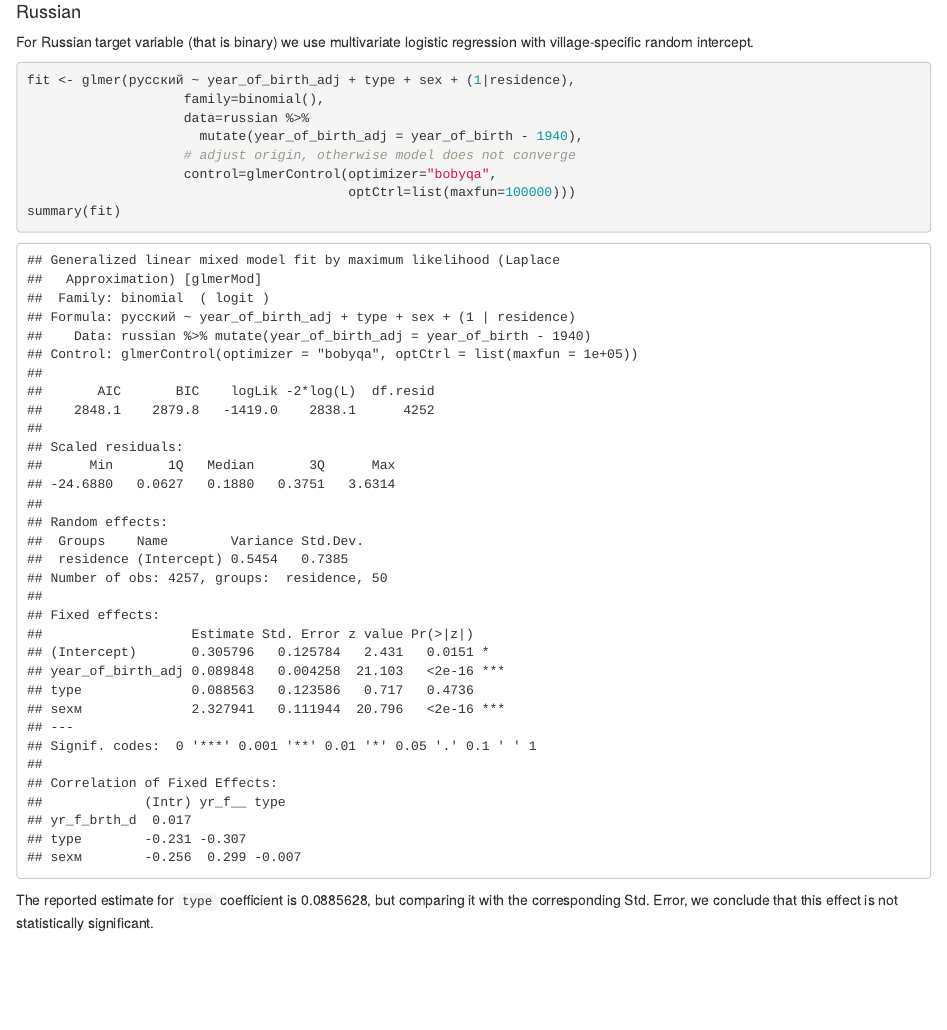
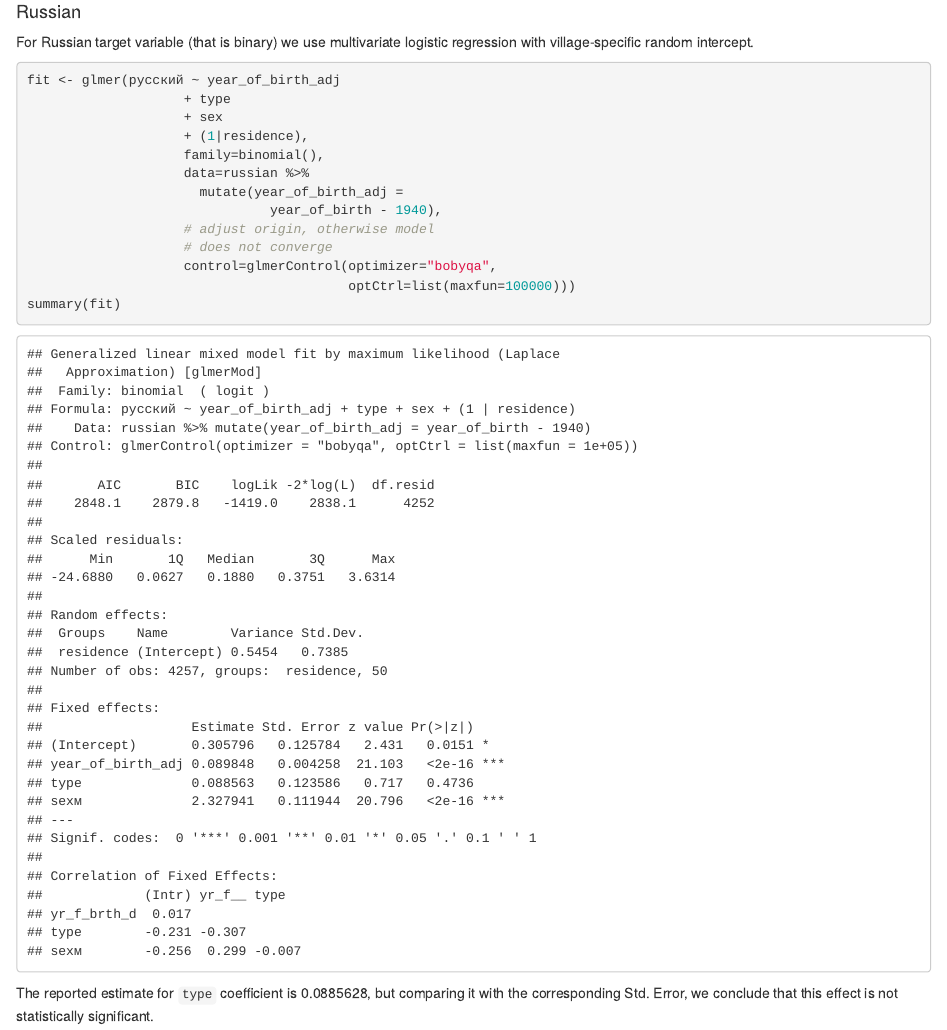
Before and after one commit to LingConLab/Can-recall-data-be-trusted, an R Markdown document (appendix.Rmd): the page in a window 1100 px wide, from 3310 px down before the commit and from 3330 px down after it, so that both start at the same text. Rendered offline with R 4.5, knitr and Pandoc, with nearby package versions; drawn as R Markdown's standard HTML page in place of the format the file asks for; some code elsewhere in the file could not run offline; a font, style sheet, LaTeX package, included part or bibliography that could not be used is replaced or left out.

Commit message:
Tweaks with appendix.

````diff
--- a/appendix.Rmd
+++ b/appendix.Rmd
@@ -205,11 +206,16 @@ The reported estimate for `type` coefficient is `r summary(fit)$coeff['type', 'E
 For Russian target variable (that is binary) we use multivariate logistic regression with village-specific random intercept.
 
 ```{r}
-fit <- glmer(русский ~ year_of_birth_adj + type + sex + (1|residence),
+fit <- glmer(русский ~ year_of_birth_adj
+                    + type
+                    + sex
+                    + (1|residence),
                     family=binomial(),
                     data=russian %>%
-                      mutate(year_of_birth_adj = year_of_birth - 1940),
-                    # adjust origin, otherwise model does not converge
+                      mutate(year_of_birth_adj =
+                               year_of_birth - 1940),
+                    # adjust origin, otherwise model
+                    # does not converge
                     control=glmerControl(optimizer="bobyqa",
                                          optCtrl=list(maxfun=100000)))
 summary(fit)
````
Also changed, not shown: appendix.html, appendix.Rmd (9 more changed lines).
